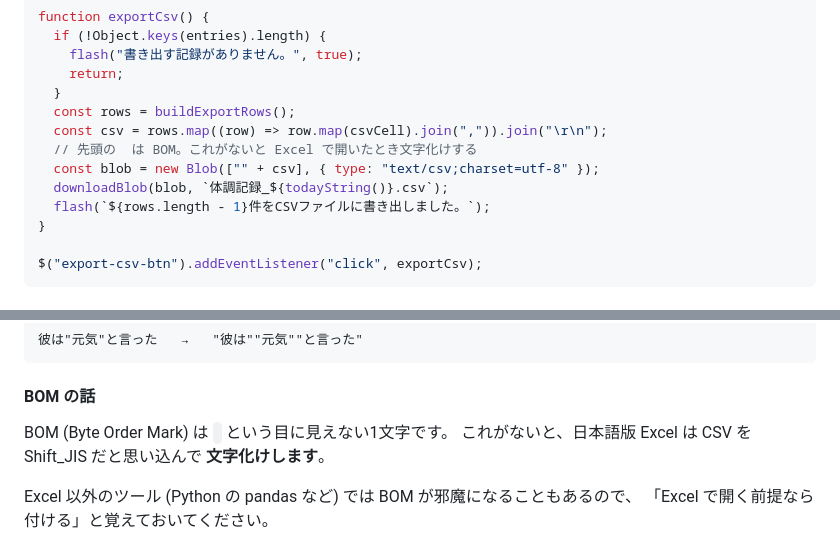
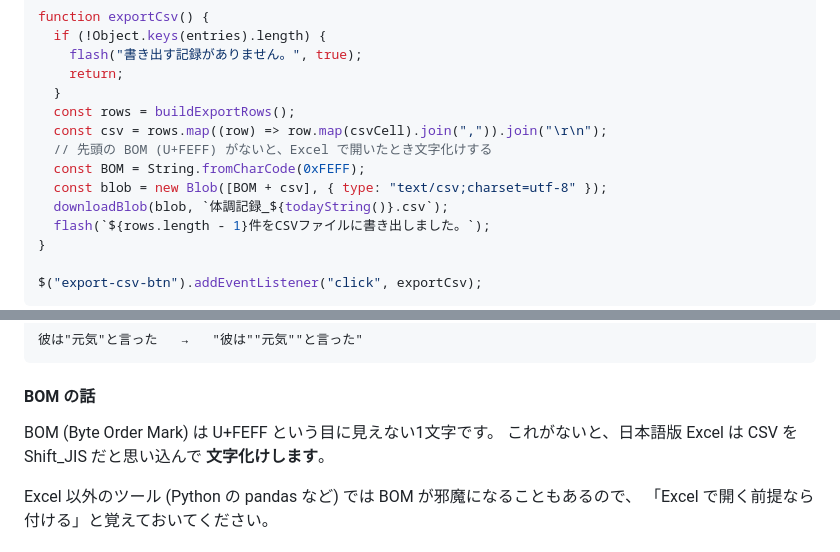
Before and after one commit to sairagi-aoi/taityoukanri, a Markdown page: docs/js-beginner/14-演習の解答例.md, 2 parts joined by grey strips. Drawn GitHub-style.

```diff
--- a/docs/js-beginner/14-演習の解答例.md
+++ b/docs/js-beginner/14-演習の解答例.md
@@ -437,8 +437,9 @@ function exportCsv() {
   }
   const rows = buildExportRows();
   const csv = rows.map((row) => row.map(csvCell).join(",")).join("\r\n");
-  // 先頭の ﻿ は BOM。これがないと Excel で開いたとき文字化けする
-  const blob = new Blob(["﻿" + csv], { type: "text/csv;charset=utf-8" });
+  // 先頭の BOM (U+FEFF) がないと、Excel で開いたとき文字化けする
+  const BOM = String.fromCharCode(0xFEFF);
+  const blob = new Blob([BOM + csv], { type: "text/csv;charset=utf-8" });
   downloadBlob(blob, `体調記録_${todayString()}.csv`);
   flash(`${rows.length - 1}件をCSVファイルに書き出しました。`);
 }
@@ -467,7 +468,7 @@ $("export-csv-btn").addEventListener("click", exportCsv);
 
 #### BOM の話
 
-BOM (Byte Order Mark) は `﻿` という目に見えない1文字です。
+BOM (Byte Order Mark) は U+FEFF という目に見えない1文字です。
 これがないと、日本語版 Excel は CSV を Shift_JIS だと思い込んで **文字化けします**。
 
 Excel 以外のツール (Python の pandas など) では BOM が邪魔になることもあるので、
```
Also changed, not shown: other parts of docs/js-beginner/14-演習の解答例.md (+1 -1 lines), docs/js-beginner/06-DOM操作.md (+1 -1 lines), docs/js-beginner/13-演習問題.md (+2 -1 lines).
